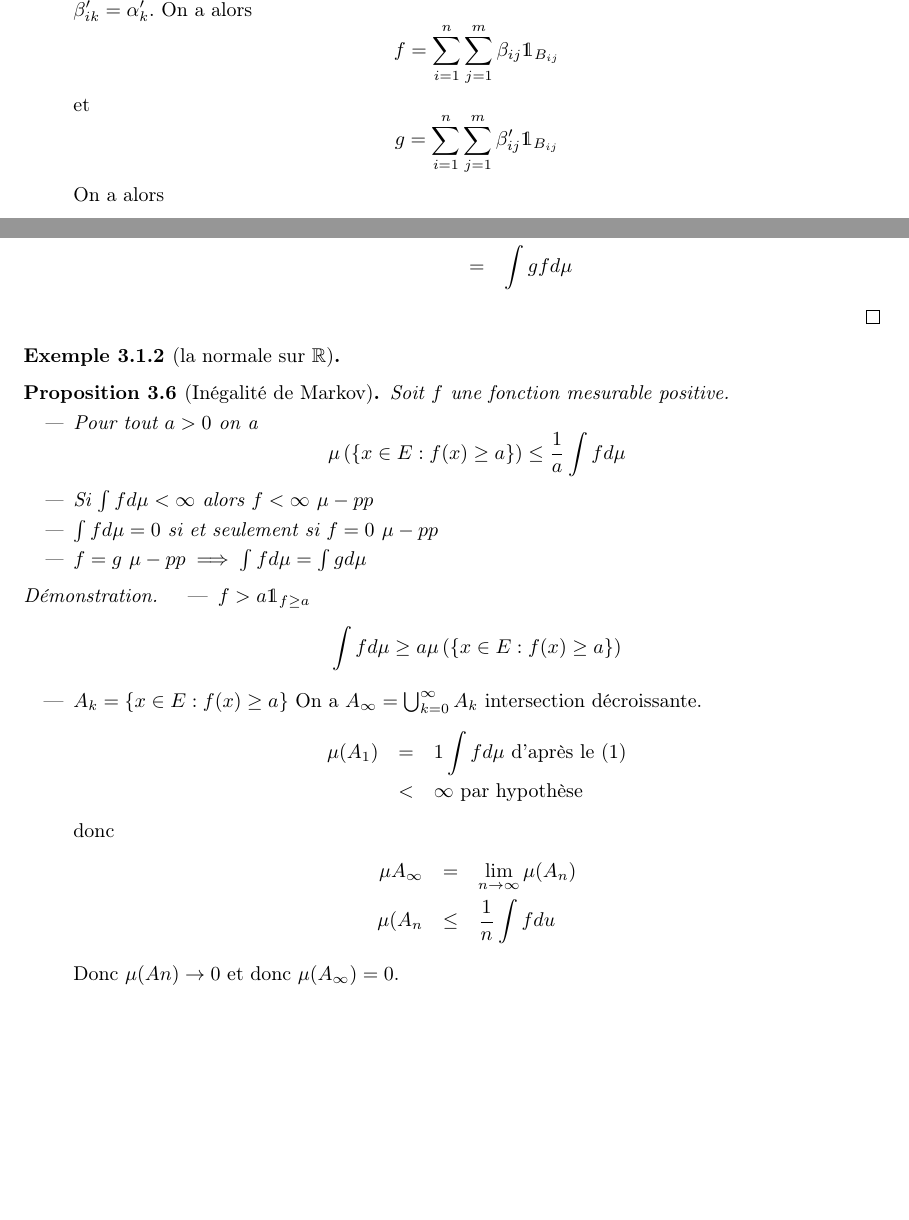
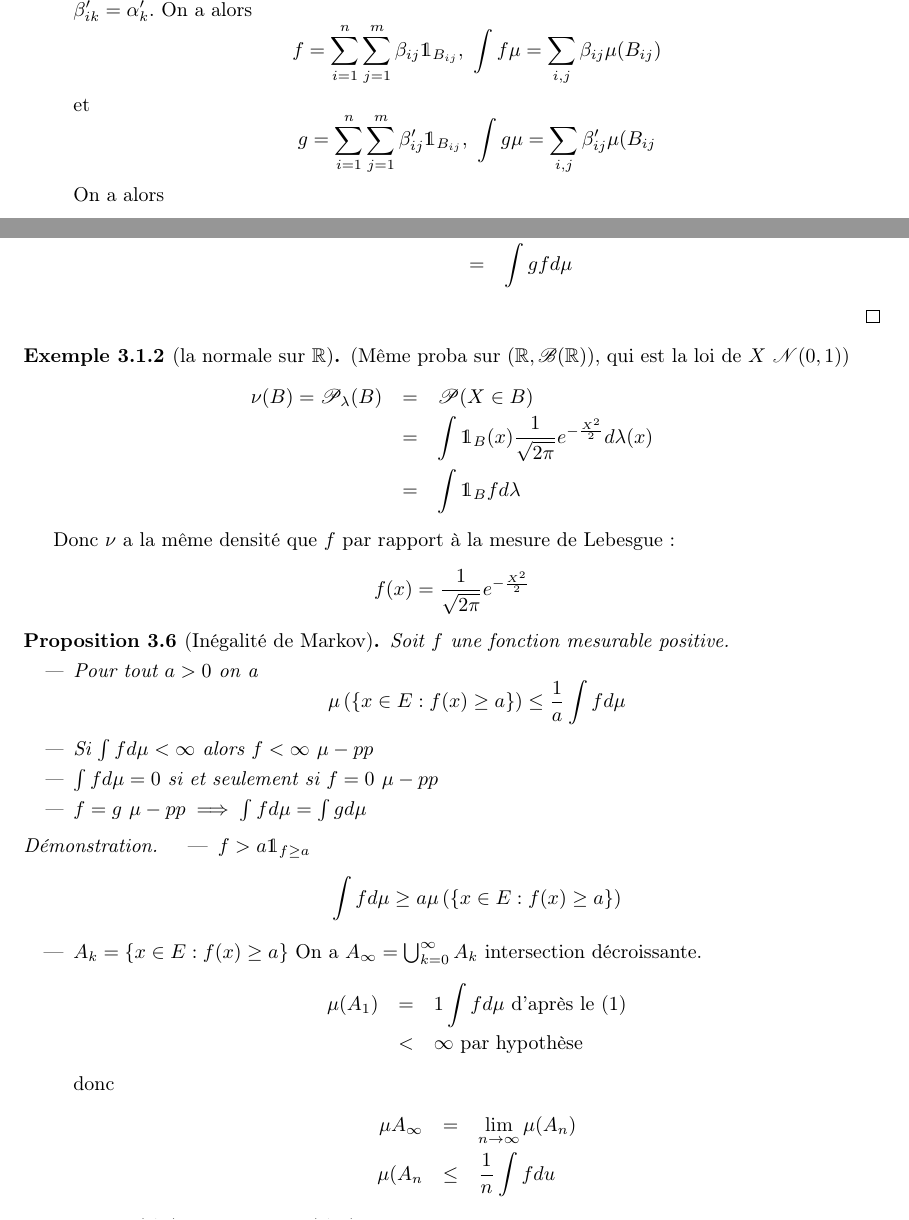
Before and after one commit to Yag000/integration-notes, a LaTeX document (integration-notes.tex, which reads contents/integration/positive.tex): two parts of pages 12 and 18 of 20, joined at a grey line, cut so that both start at the same text, the shorter picture padded with empty space. Compiled offline with pdfLaTeX.

Commit message:
feat: Minor improvements

```diff
--- a/contents/integration/positive.tex
+++ b/contents/integration/positive.tex
@@ -44,9 +44,9 @@ On travaille avec $(E,\triA,\mu)$ un espace mesuré.
 		\item $ f = \sum_{i=1}^n \alpha_i \1_{A_i} $ et $ g = \sum_{j=1}^m \alpha'_j \1_{A'_j} $
 		      On introduit $B_{ij} = A_i \cap A'_j$, $\beta_{ik} = \alpha_i$ et $\beta'_{ik} = \alpha'_k$.
 		      On a alors
-		      $$ f = \sum_{i=1}^n \sum_{j=1}^m \beta_{ij} \1_{B_{ij}} $$ % TODO: Show explicit integral
+		      $$ f = \sum_{i=1}^n \sum_{j=1}^m \beta_{ij} \1_{B_{ij}}, \ \int f \mu = \sum_{i,j} \beta_{ij} \mu(B_{ij}) $$
 		      et
-		      $$ g = \sum_{i=1}^n \sum_{j=1}^m \beta'_{ij} \1_{B_{ij}} $$ % TODO: Show explicit integral
+		      $$ g = \sum_{i=1}^n \sum_{j=1}^m \beta'_{ij} \1_{B_{ij}}, \ \int g \mu = \sum_{i,j} \beta'_{ij} \mu(B_{ij} $$
 		      On a alors
 		      \begin{eqnarray*}
 			      \int (af + bg) d\mu & = & \int \left( \sum_{i=1}^n \sum_{j=1}^m (a\beta_{ij} + b\beta'_{ij}) \1_{B_{ij}} \right) d\mu \\
@@ -310,7 +310,16 @@ Soit  $\mathcal{E}_+$ l'ensemble des fonctions étagées positives.
 	\end{itemize}
 \end{proof}
 
-\begin{example}[la normale sur $\R$] %TODO Add it
+\begin{example}[la normale sur $\R$]
+	(Même proba sur  $(\R, \bor(\R))$, qui est la loi de $X ~ \mathscr{N}(0,1)$)
+	\begin{eqnarray*}
+		\nu(B) = \Pro_\lambda(B) &= &\Pro(X \in B)  \\
+		&=& \int \1_B(x) \frac{1}{\sqrt{2\pi}} e^{-\frac{X^2}{2}} d \lambda(x)\\
+		&=&\int \1_B f d\lambda
+	\end{eqnarray*}
+
+	Donc $\nu$ a la même densité que $f$ par rapport à la mesure de Lebesgue:
+	$$f (x) = \frac{1}{\sqrt{2\pi}} e^{-\frac{X^2}{2}} $$
 \end{example}
 
 
--- a/integration-notes.tex
+++ b/integration-notes.tex
@@ -46,6 +46,7 @@
 \newcommand{\triM}{\mathscr{M}}
 \newcommand{\triC}{\mathscr{C}}
 \newcommand{\bor}{\mathscr{B}}
+\newcommand{\Pro}{\mathscr{P}}
 
 \newcommand{\1}{\mathds{1}}
 
```
Also changed, not shown: contents/integration/positive.tex (16 more changed lines).
